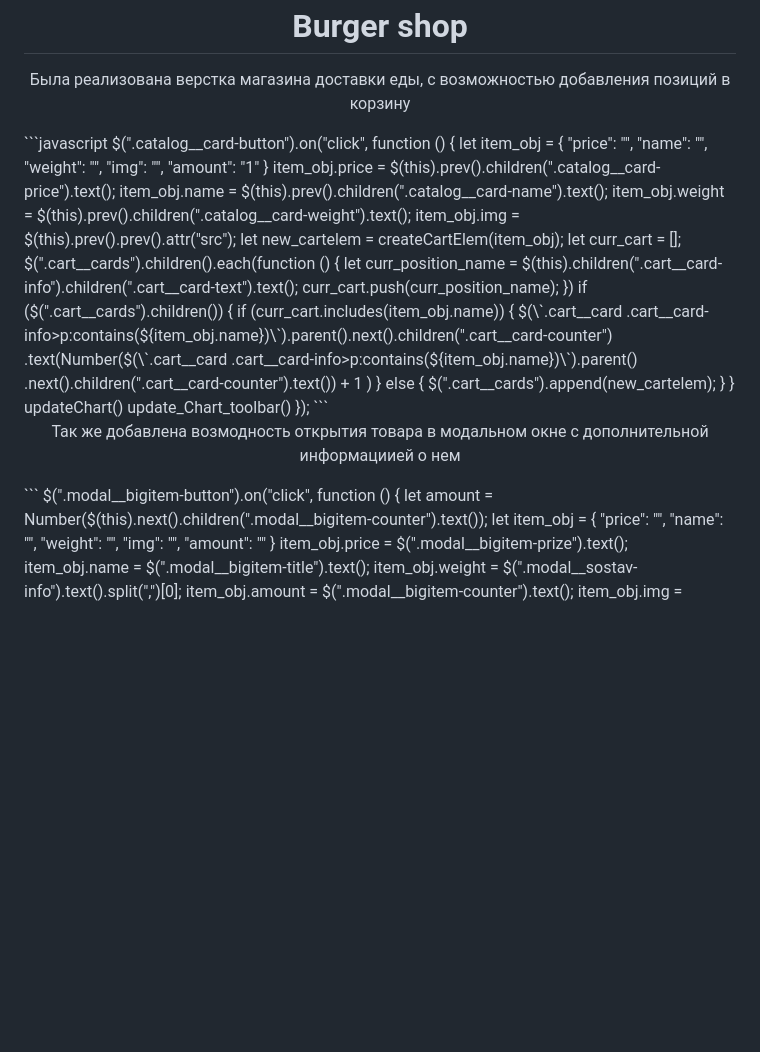
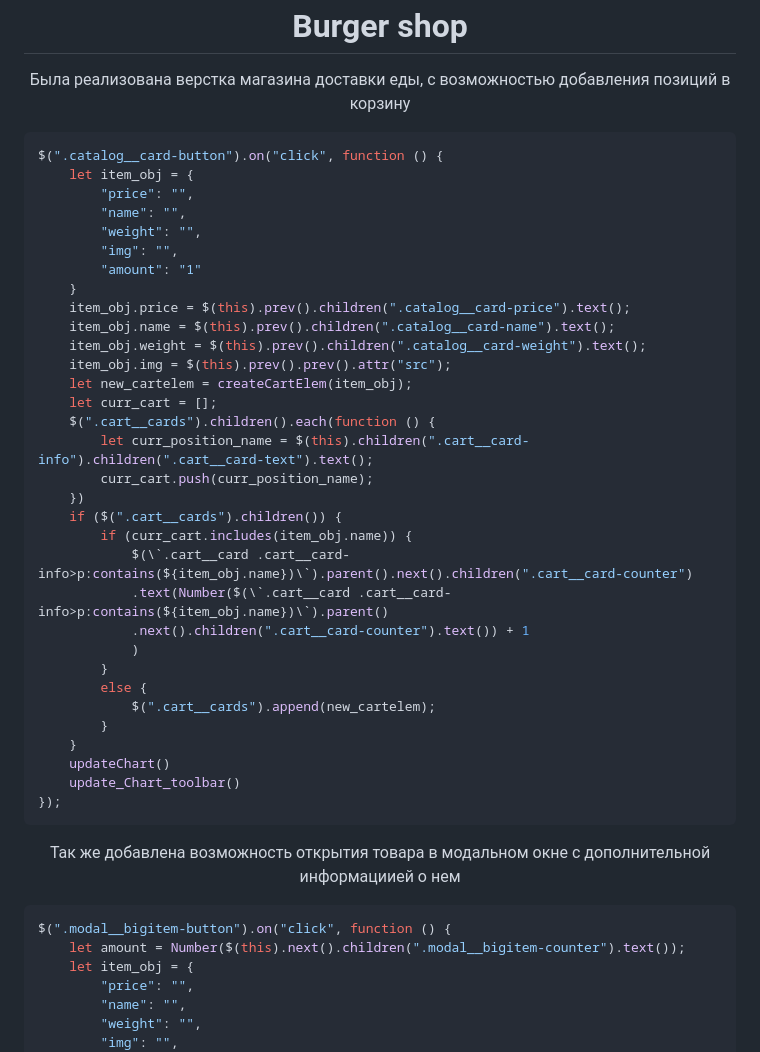
Before and after one commit to cordanius240/verstka-practise, a Markdown page: Burger_shop/Readme.md, the part around the change. Drawn GitHub-style; blank space fills up the shorter version.

````diff
--- a/Burger_shop/Readme.md
+++ b/Burger_shop/Readme.md
@@ -1,5 +1,6 @@
 <h1 align="center">Burger shop</h1>
 <p align="center">Была реализована верстка магазина доставки еды, с возможностью добавления позиций в корзину</p>
+
 ```javascript
 $(".catalog__card-button").on("click", function () {
     let item_obj = {
@@ -34,8 +35,9 @@ $(".catalog__card-button").on("click", function () {
     update_Chart_toolbar()
 });
 ```
-<p align="center">Так же добавлена возмодность открытия товара в модальном окне с дополнительной информациией о нем</p>
-```
+<p align="center">Так же добавлена возможность открытия товара в модальном окне с дополнительной информациией о нем</p>
+
+```javascript
 $(".modal__bigitem-button").on("click", function () {
     let amount = Number($(this).next().children(".modal__bigitem-counter").text());
     let item_obj = {
````
